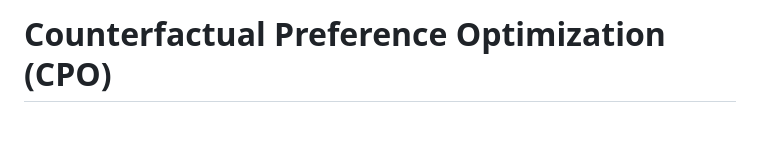
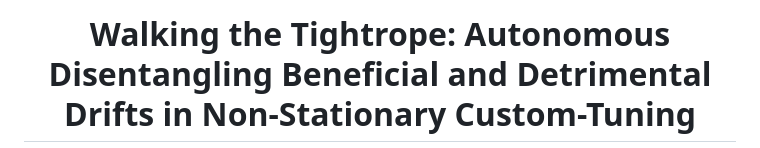
Before and after one commit to XiaoyuYoung/CPO, a Markdown page: README.md, the part around one of its changes. GitHub-like rendering; blank space fills up the shorter version.

```diff
--- a/README.md
+++ b/README.md
@@ -1,2 +1,3 @@
-# Counterfactual Preference Optimization (CPO)
+<div align="center">
+<h1>Walking the Tightrope: Autonomous Disentangling Beneficial and Detrimental Drifts in Non-Stationary Custom-Tuning</h1>
 
```
Also changed, not shown: other parts of README.md (+15 -3 lines).
